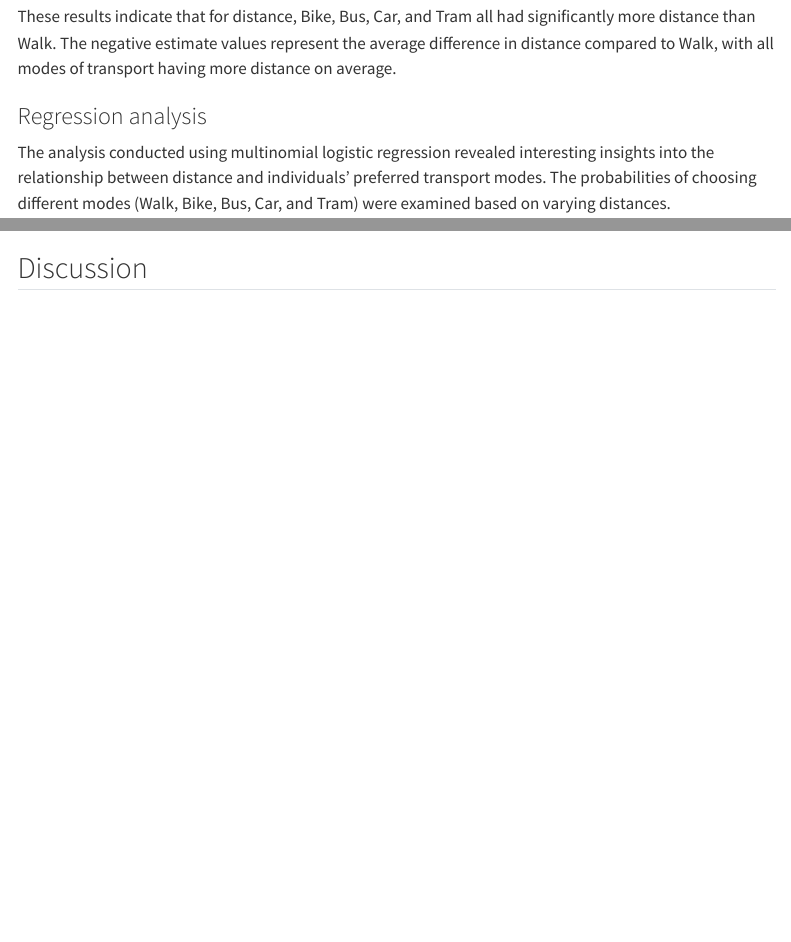
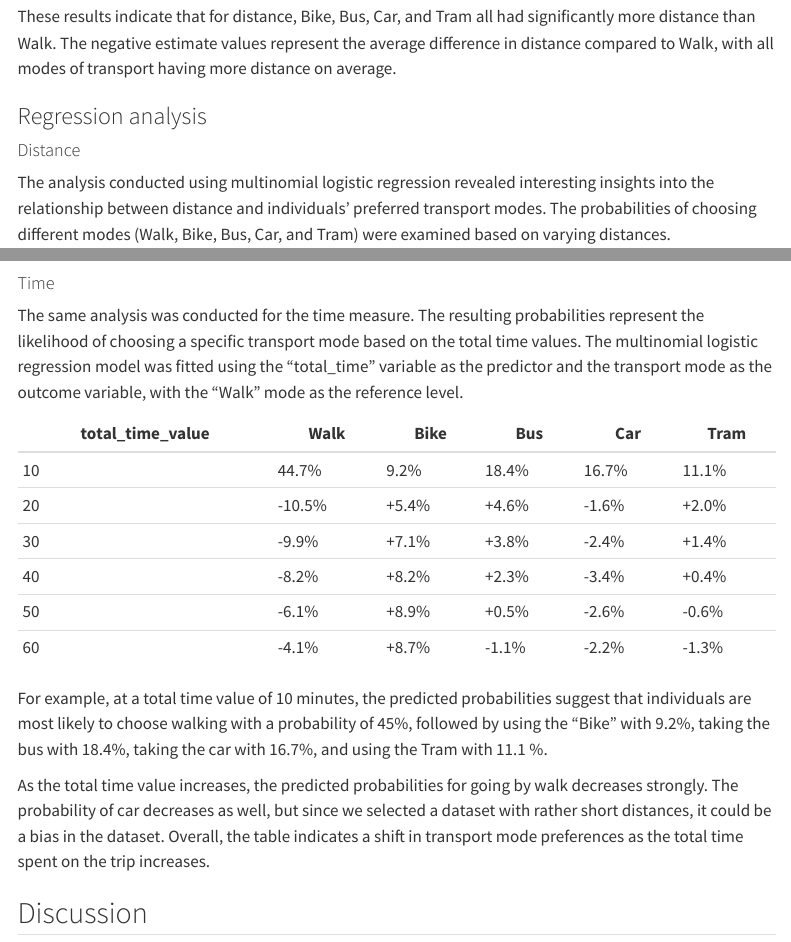
Before and after one commit to pablo-oelbi/pted_semester-project, a Quarto document (index.qmd): the page in a window 1100 px wide, from 7370 px down, and a second part further down, joined at a grey line. Rendered offline with R 4.5, knitr and Pandoc in place of Quarto, with nearby package versions; some code elsewhere in the file could not run offline; menus at the side of the page are left out.

Commit message:
added time

````diff
--- a/index.qmd
+++ b/index.qmd
@@ -552,6 +552,8 @@ These results indicate that for distance, Bike, Bus, Car, and Tram all had signi
 
 ### Regression analysis
 
+#### Distance
+
 The analysis conducted using multinomial logistic regression revealed interesting insights into the relationship between distance and individuals' preferred transport modes. The probabilities of choosing different modes (Walk, Bike, Bus, Car, and Tram) were examined based on varying distances.
 
 The probability of choosing Walk decreased significantly as the distance to the train station increased. At shorter distances (e.g., 24 meters), the probability of selecting Walk was high, with approximately 92.7% likelihood and stays over 50% till 1150 meters where it is dropping below. That means that every second individual is chosing a different transport mode then walking when the train station is away more then 1150 meters. On 1700 meters just every fifth individual is chosing to go by walk. Starting from 2100 meters the probability drops to less then 10%.
@@ -581,6 +583,25 @@ plot(Effect("distance",fit),style="stacked")
 
 ```
 
+#### Time
+
+The same analysis was conducted for the time measure. The resulting probabilities represent the likelihood of choosing a specific transport mode based on the total time values. The multinomial logistic regression model was fitted using the "total_time" variable as the predictor and the transport mode as the outcome variable, with the "Walk" mode as the reference level.
+
+
+| total_time_value | Walk  | Bike | Bus   | Car   | Tram  |
+|------------------|-------|------|-------|-------|-------|
+| 10              | 44.7% | 9.2%  | 18.4% | 16.7% | 11.1% |
+| 20               | -10.5%| +5.4%| +4.6% | -1.6% | +2.0% |
+| 30               | -9.9% | +7.1%| +3.8% | -2.4% | +1.4% |
+| 40               | -8.2% | +8.2%| +2.3% | -3.4% | +0.4% |
+| 50               | -6.1% | +8.9%| +0.5% | -2.6% | -0.6% |
+| 60               | -4.1% | +8.7%| -1.1% | -2.2% | -1.3% |
+
+
+For example, at a total time value of 10 minutes, the predicted probabilities suggest that individuals are most likely to choose walking with a probability of 45%, followed by using the "Bike" with 9.2%, taking the bus with 18.4%, taking the car with 16.7%, and using the Tram with 11.1 %.
+
+As the total time value increases, the predicted probabilities for going by walk decreases strongly. The probability of car decreases as well, but since we selected a dataset with rather short distances, it could be a bias in the dataset. Overall, the table indicates a shift in transport mode preferences as the total time spent on the trip increases.
+
 ## Discussion
 
 The findings of this study contribute to our understanding of how distance to the nearest train station impacts transport mode choices and the effectiveness of statistical methods in analysing this relationship. It is important to acknowledge that the conclusions drawn from this study are based on a small sample size consisting solely of students in this module, which may introduce limitations and potential biases. Nonetheless, the research questions can be addressed as follows:
````
